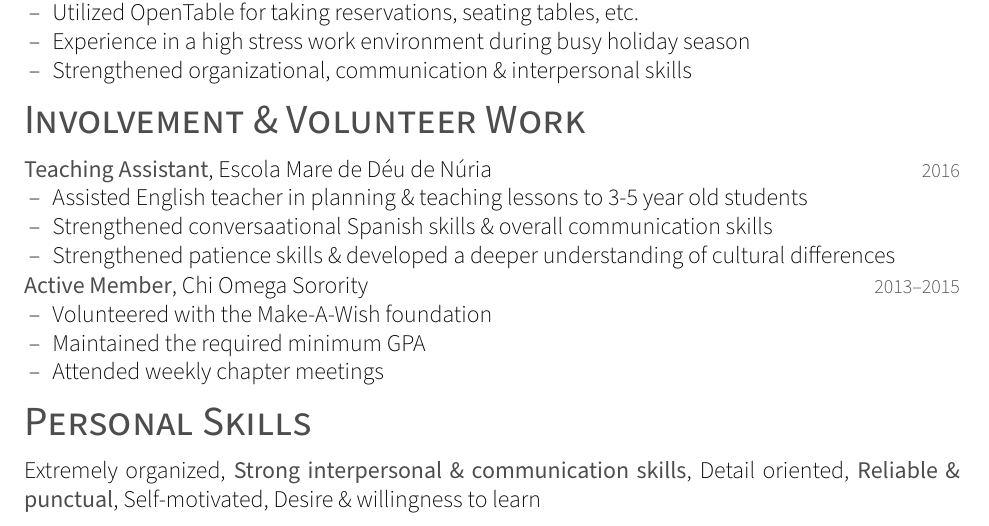
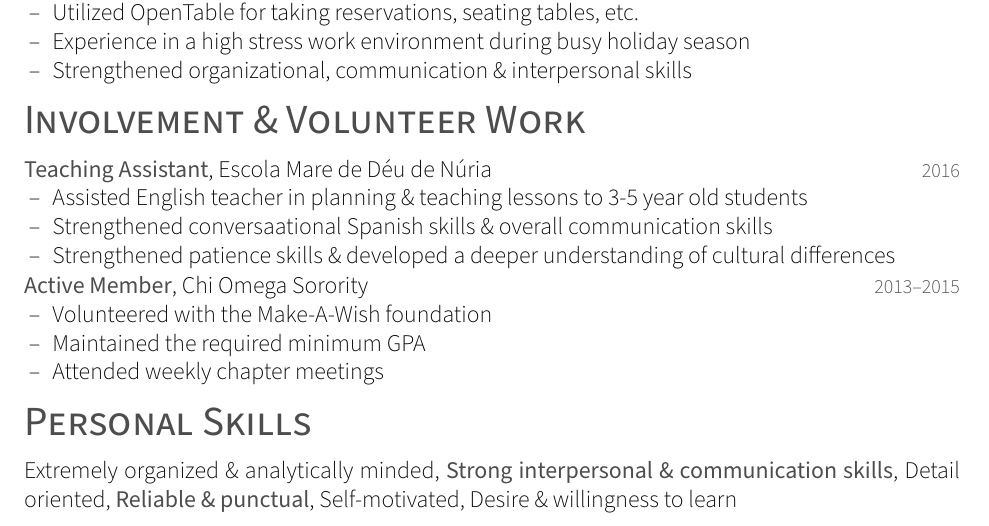
Before and after one commit to hannahhsmith12/resume2, a LaTeX CV (Hannah_Smith_2019_March_23_resume.tex): part of the page, cut so that both start at the same text. Compiled offline with XeLaTeX; a missing font is replaced by an installed copy or a similar font.

Commit message:
added "analytically minded"

```diff
--- a/Hannah_Smith_2019_March_23_resume.tex
+++ b/Hannah_Smith_2019_March_23_resume.tex
@@ -147,7 +147,7 @@
 \begin{entrylist}
 \lineentry
 {}{}
-{Extremely organized, \textbf{Strong interpersonal \& communication skills},
+{Extremely organized \& analytically minded, \textbf{Strong interpersonal \& communication skills},
 Detail oriented, \textbf{Reliable \& punctual}, Self-motivated, Desire \& willingness to learn}
 \end{entrylist}%
 \end{document}
```
